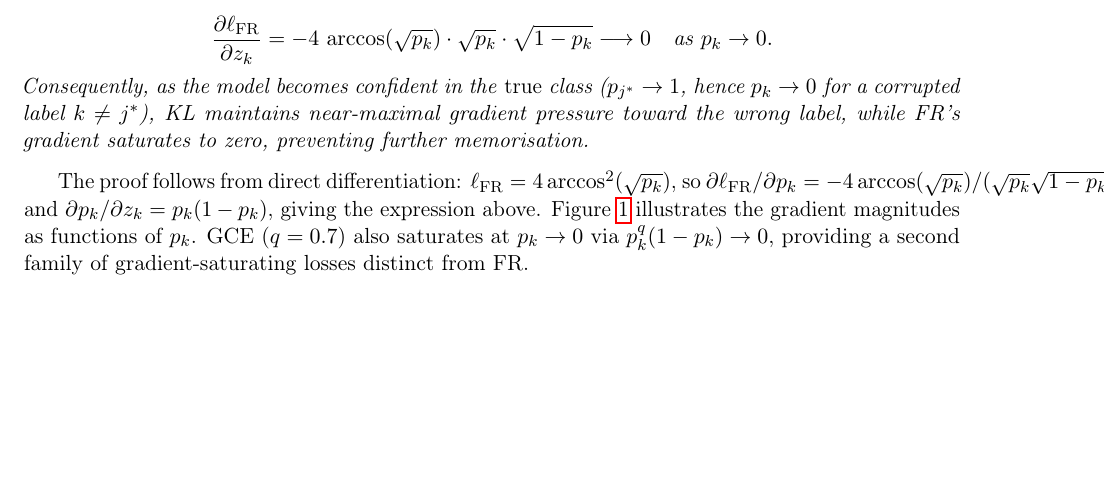
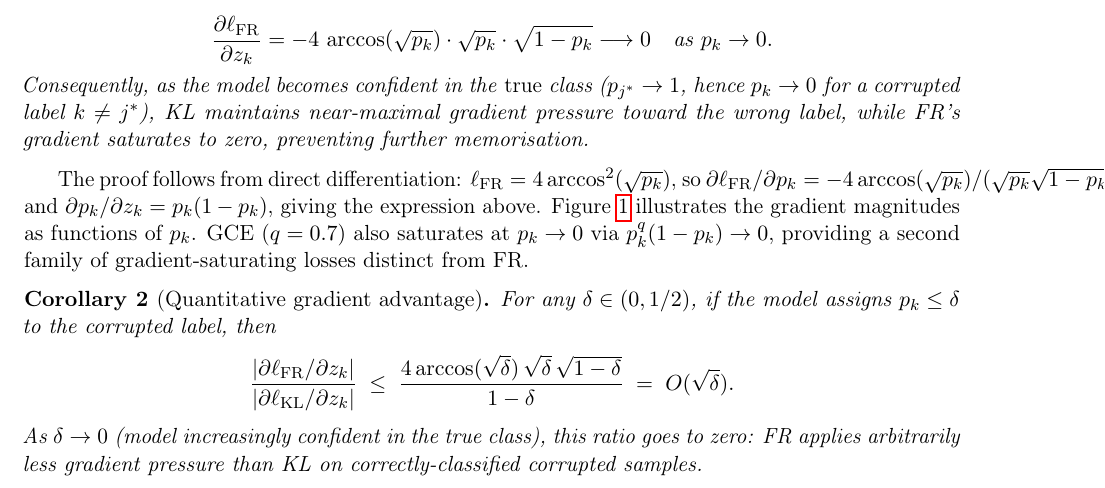
Before and after one commit to mbottoni/fisher-rao-ml, a LaTeX paper (reports/fr_noisy_labels.tex): part of page 4 of 20, cut so that both start at the same text, the shorter picture padded with empty space. Compiled offline with pdfLaTeX.

Commit message:
fr_noisy_labels: add Corollary 3 (quantitative gradient ratio advantage)
At p_k ≤ δ (model correctly identifies true class), the ratio of FR to KL
gradient magnitudes is O(√δ) → 0. This quantifies the advantage: FR's
gradient pressure on corrupted samples vanishes arbitrarily faster than KL's
as the model gains confidence in correct predictions.

This strengthens the theoretical section to 3 results:
- Theorem 1: asymptotic failure (Ghosh condition)
- Proposition 2: dynamic gradient saturation (→0 as p_k→0)
- Corollary 3: quantitative O(√δ) ratio advantage vs KL

```diff
--- a/reports/fr_noisy_labels.tex
+++ b/reports/fr_noisy_labels.tex
@@ -287,6 +287,20 @@ and $\partial p_k/\partial z_k = p_k(1-p_k)$, giving the expression above.
 Figure~\ref{fig:grad_saturation} illustrates the gradient magnitudes as functions of~$p_k$.
 GCE ($q=0.7$) also saturates at $p_k\to 0$ via $p_k^q(1-p_k)\to 0$, providing
 a second family of gradient-saturating losses distinct from FR.
+
+\begin{corollary}[Quantitative gradient advantage]
+\label{cor:grad_ratio}
+For any $\delta \in (0,1/2)$, if the model assigns $p_k \leq \delta$ to the corrupted label, then
+\[
+  \frac{|\partial\ell_\mathrm{FR}/\partial z_k|}{|\partial\ell_\mathrm{KL}/\partial z_k|}
+  \;\leq\;
+  \frac{4\arccos(\sqrt{\delta})\,\sqrt{\delta}\,\sqrt{1-\delta}}{1-\delta}
+  \;=\; O(\sqrt{\delta}).
+\]
+As $\delta \to 0$ (model increasingly confident in the true class),
+this ratio goes to zero: FR applies arbitrarily less gradient pressure than KL
+on correctly-classified corrupted samples.
+\end{corollary}
 
 \begin{figure}[h]
   \centering
```
